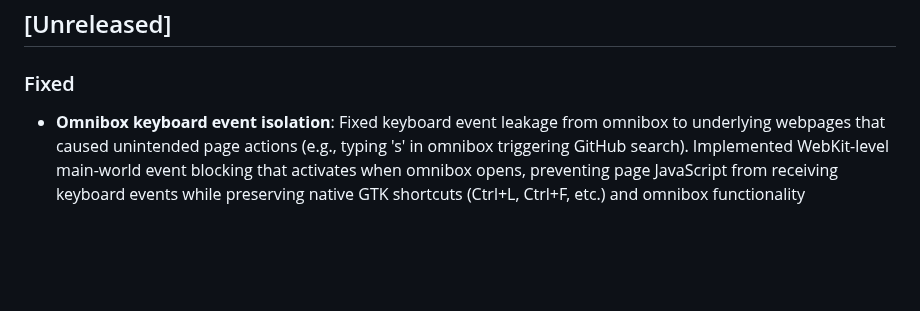
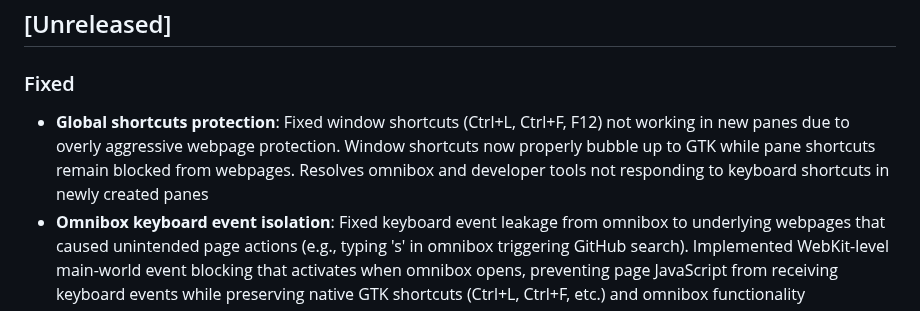
Before and after one commit to bnema/dumber, a Markdown page: CHANGELOG.md, the part around the change. GitHub-like rendering; blank space fills up the shorter version.

Commit message:
docs(changelog): add global shortcuts protection fix details

```diff
--- a/CHANGELOG.md
+++ b/CHANGELOG.md
@@ -5,6 +5,7 @@ All notable changes to this project will be documented in this file.
 ## [Unreleased]
 
 ### Fixed
+- **Global shortcuts protection**: Fixed window shortcuts (Ctrl+L, Ctrl+F, F12) not working in new panes due to overly aggressive webpage protection. Window shortcuts now properly bubble up to GTK while pane shortcuts remain blocked from webpages. Resolves omnibox and developer tools not responding to keyboard shortcuts in newly created panes
 - **Omnibox keyboard event isolation**: Fixed keyboard event leakage from omnibox to underlying webpages that caused unintended page actions (e.g., typing 's' in omnibox triggering GitHub search). Implemented WebKit-level main-world event blocking that activates when omnibox opens, preventing page JavaScript from receiving keyboard events while preserving native GTK shortcuts (Ctrl+L, Ctrl+F, etc.) and omnibox functionality
 - **Active pane detection**: Replaced complex pane ID abstraction with persistent webview IDs, fixing omnibox unresponsiveness after navigation. Omnibox now works immediately after page navigation without requiring mouse movement
 - **Workspace architecture**: Simplified focus tracking by removing URI change handlers and pane ID injection complexity, improving reliability and reducing codebase by 85 lines
```
